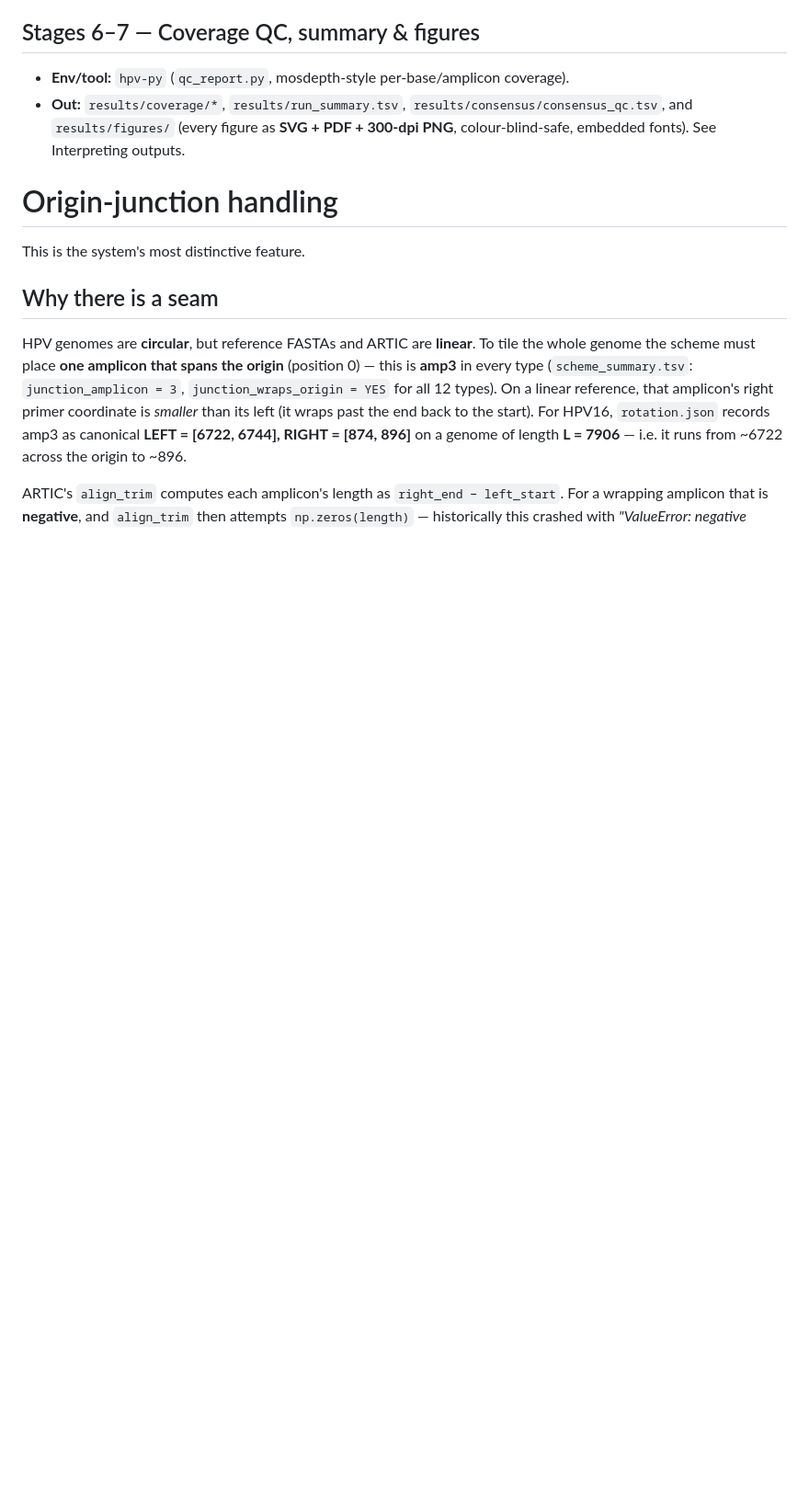
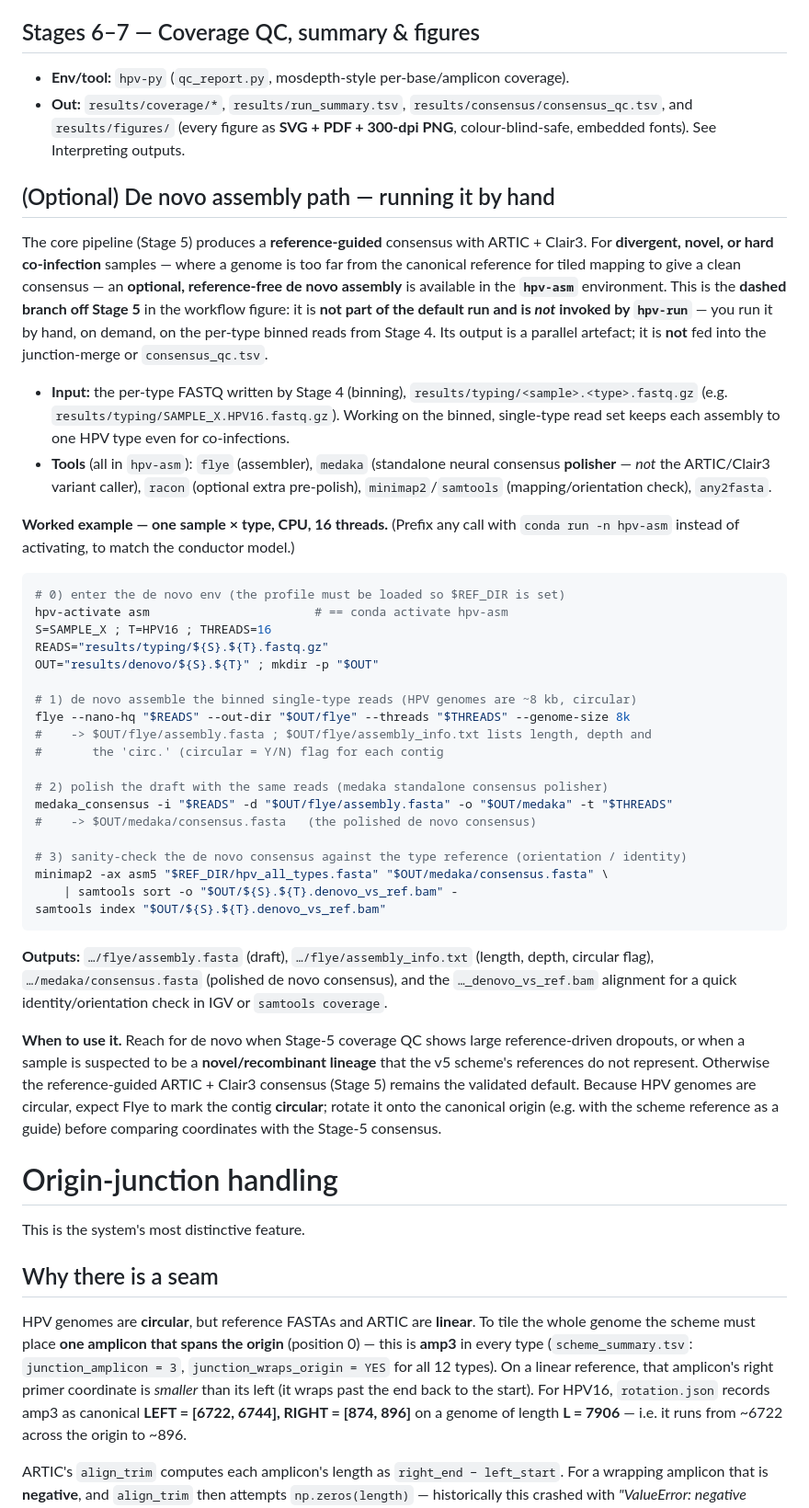
Before and after one commit to aduton1000/hpv-nanopore-pipeline, a Markdown page: docs/HPV_Nanopore_Pipeline_Manual.md, the part around the change. Shown at 92% size. GitHub-like rendering; blank space fills up the shorter version.

Commit message:
Fix schematic legend overflow; add de novo assembly run section to manual
- Workflow figure: legend descriptions no longer overflow the legend box (shortened
  labels, repositioned columns, sized to fit); env label and description no longer
  collide. Regenerated SVG+PDF+300dpi PNG.
- Manual: new "(Optional) De novo assembly path — running it by hand" section with a
  step-by-step worked example (flye --nano-hq on the per-type binned reads from Stage 4,
  medaka_consensus polish, minimap2/samtools orientation check), inputs/outputs, and
  guidance on when to use it. Notes it is the dashed hpv-asm branch off Stage 5, not
  invoked by hpv-run.
Manual re-rendered (PDF/DOCX): updated figure, 0 missing glyphs, 0 overfull boxes.

````diff
--- a/docs/HPV_Nanopore_Pipeline_Manual.md
+++ b/docs/HPV_Nanopore_Pipeline_Manual.md
@@ -383,6 +383,61 @@ read from `run_pipeline.py` / `hpvpipe.py`.
 - **Out:** `results/coverage/*`, `results/run_summary.tsv`,
   `results/consensus/consensus_qc.tsv`, and `results/figures/` (every figure as **SVG + PDF +
   300-dpi PNG**, colour-blind-safe, embedded fonts). See Interpreting outputs.
+
+## (Optional) De novo assembly path — running it by hand
+
+The core pipeline (Stage 5) produces a **reference-guided** consensus with ARTIC + Clair3.
+For **divergent, novel, or hard co-infection** samples — where a genome is too far from the
+canonical reference for tiled mapping to give a clean consensus — an **optional, reference-free
+de novo assembly** is available in the **`hpv-asm`** environment. This is the **dashed branch
+off Stage 5** in the workflow figure: it is **not part of the default run and is *not* invoked
+by `hpv-run`** — you run it by hand, on demand, on the per-type binned reads from Stage 4. Its
+output is a parallel artefact; it is **not** fed into the junction-merge or `consensus_qc.tsv`.
+
+- **Input:** the per-type FASTQ written by Stage 4 (binning),
+  `results/typing/<sample>.<type>.fastq.gz` (e.g. `results/typing/SAMPLE_X.HPV16.fastq.gz`).
+  Working on the binned, single-type read set keeps each assembly to one HPV type even for
+  co-infections.
+- **Tools** (all in `hpv-asm`): `flye` (assembler), `medaka` (standalone neural consensus
+  **polisher** — *not* the ARTIC/Clair3 variant caller), `racon` (optional extra pre-polish),
+  `minimap2`/`samtools` (mapping/orientation check), `any2fasta`.
+
+**Worked example — one sample × type, CPU, 16 threads.** (Prefix any call with
+`conda run -n hpv-asm` instead of activating, to match the conductor model.)
+
+```bash
+# 0) enter the de novo env (the profile must be loaded so $REF_DIR is set)
+hpv-activate asm                       # == conda activate hpv-asm
+S=SAMPLE_X ; T=HPV16 ; THREADS=16
+READS="results/typing/${S}.${T}.fastq.gz"
+OUT="results/denovo/${S}.${T}" ; mkdir -p "$OUT"
+
+# 1) de novo assemble the binned single-type reads (HPV genomes are ~8 kb, circular)
+flye --nano-hq "$READS" --out-dir "$OUT/flye" --threads "$THREADS" --genome-size 8k
+#    -> $OUT/flye/assembly.fasta ; $OUT/flye/assembly_info.txt lists length, depth and
+#       the 'circ.' (circular = Y/N) flag for each contig
+
+# 2) polish the draft with the same reads (medaka standalone consensus polisher)
+medaka_consensus -i "$READS" -d "$OUT/flye/assembly.fasta" -o "$OUT/medaka" -t "$THREADS"
+#    -> $OUT/medaka/consensus.fasta   (the polished de novo consensus)
+
+# 3) sanity-check the de novo consensus against the type reference (orientation / identity)
+minimap2 -ax asm5 "$REF_DIR/hpv_all_types.fasta" "$OUT/medaka/consensus.fasta" \
+    | samtools sort -o "$OUT/${S}.${T}.denovo_vs_ref.bam" -
+samtools index "$OUT/${S}.${T}.denovo_vs_ref.bam"
+```
+
+**Outputs:** `…/flye/assembly.fasta` (draft), `…/flye/assembly_info.txt` (length, depth,
+circular flag), `…/medaka/consensus.fasta` (polished de novo consensus), and the
+`…_denovo_vs_ref.bam` alignment for a quick identity/orientation check in IGV or
+`samtools coverage`.
+
+**When to use it.** Reach for de novo when Stage-5 coverage QC shows large reference-driven
+dropouts, or when a sample is suspected to be a **novel/recombinant lineage** that the v5
+scheme's references do not represent. Otherwise the reference-guided ARTIC + Clair3 consensus
+(Stage 5) remains the validated default. Because HPV genomes are circular, expect Flye to mark
+the contig **circular**; rotate it onto the canonical origin (e.g. with the scheme reference as
+a guide) before comparing coordinates with the Stage-5 consensus.
 
 # Origin-junction handling
 
````
Also changed, not shown: docs/figures/pipeline_workflow.png, 5 other files.
